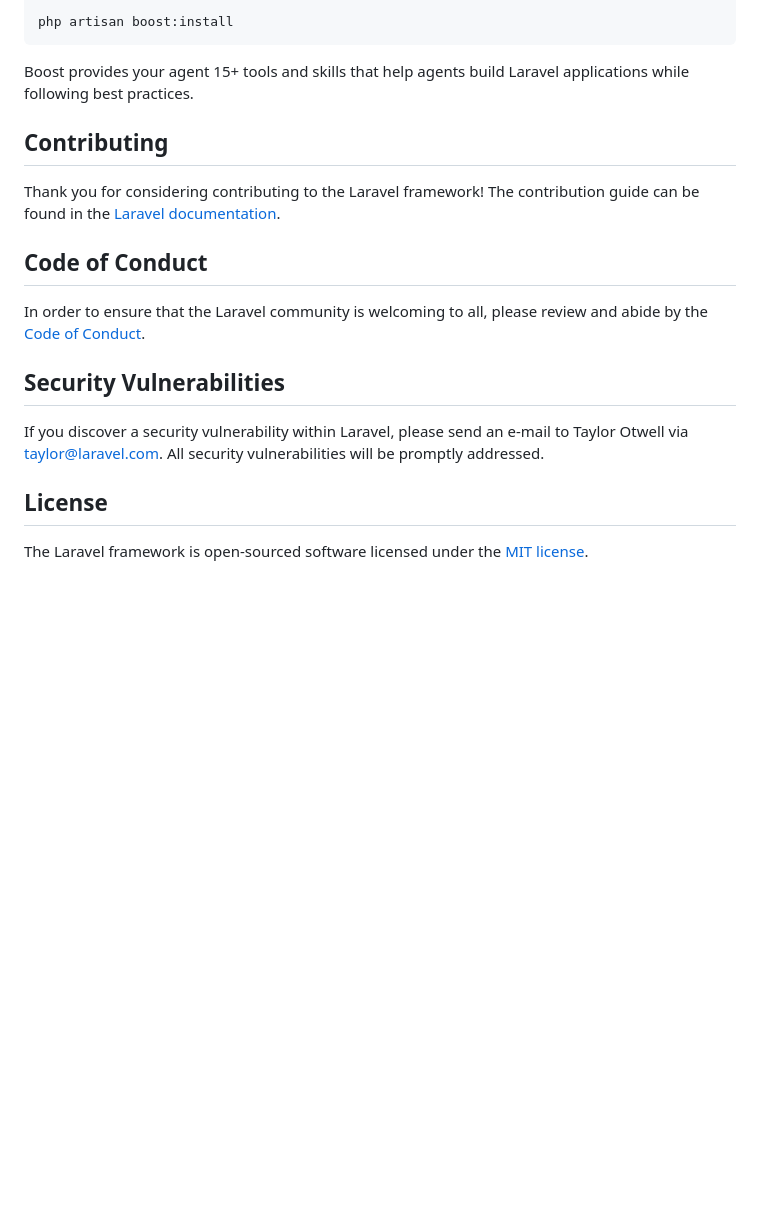
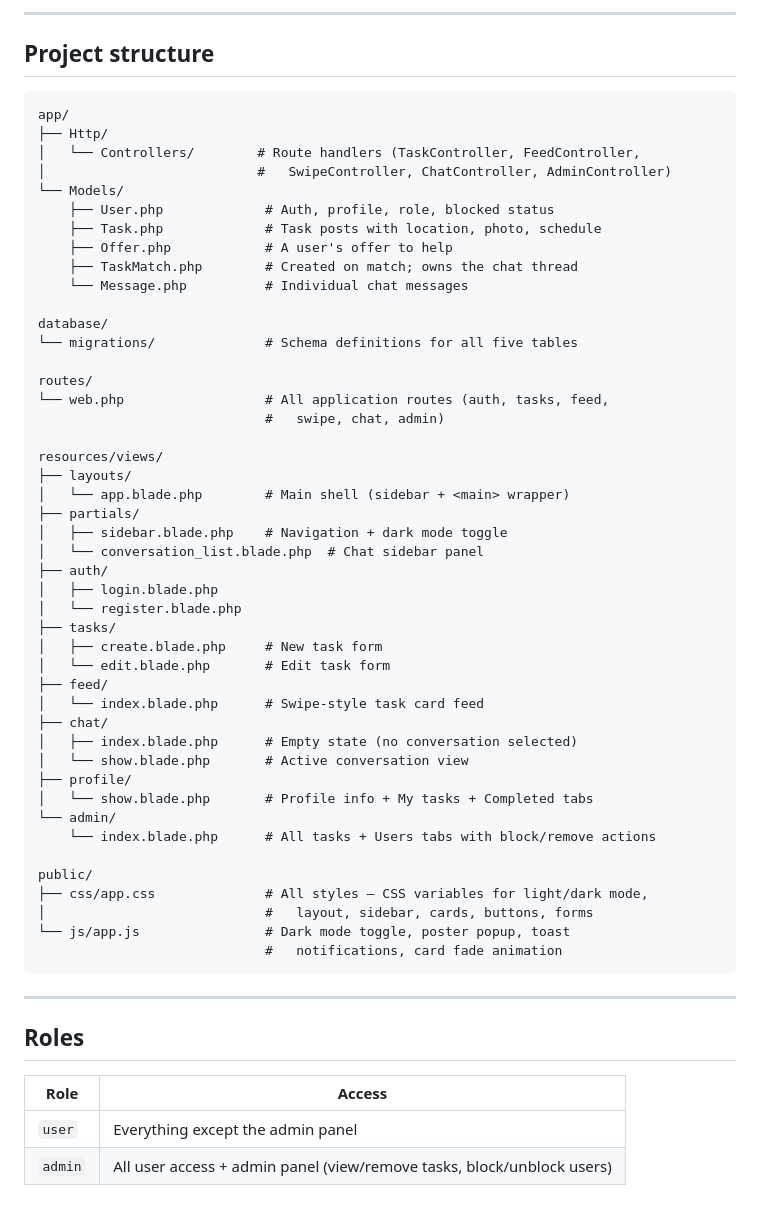
Before and after one commit to daigale1/tt2_praktiskais_darbs, a Markdown page: README.md, the part around one of its changes. GitHub-like rendering; blank space fills up the shorter version.

Commit message:
Revise README with project details and structure
Updated README to include project description, technologies used, features, and contribution guidelines.

````diff
--- a/README.md
+++ b/README.md
@@ -38,21 +44,61 @@ composer require laravel/boost --dev
 
-php artisan boost:install
+---
+
+## Project structure
+
+```
+app/
+├── Http/
+│   └── Controllers/        # Route handlers (TaskController, FeedController,
+│                           #   SwipeController, ChatController, AdminController)
+└── Models/
+    ├── User.php             # Auth, profile, role, blocked status
+    ├── Task.php             # Task posts with location, photo, schedule
+    ├── Offer.php            # A user's offer to help
+    ├── TaskMatch.php        # Created on match; owns the chat thread
+    └── Message.php          # Individual chat messages
+
+database/
+└── migrations/              # Schema definitions for all five tables
+
+routes/
+└── web.php                  # All application routes (auth, tasks, feed,
+                             #   swipe, chat, admin)
+
+resources/views/
+├── layouts/
+│   └── app.blade.php        # Main shell (sidebar + <main> wrapper)
+├── partials/
+│   ├── sidebar.blade.php    # Navigation + dark mode toggle
+│   └── conversation_list.blade.php  # Chat sidebar panel
+├── auth/
+│   ├── login.blade.php
+│   └── register.blade.php
+├── tasks/
+│   ├── create.blade.php     # New task form
+│   └── edit.blade.php       # Edit task form
+├── feed/
+│   └── index.blade.php      # Swipe-style task card feed
+├── chat/
+│   ├── index.blade.php      # Empty state (no conversation selected)
+│   └── show.blade.php       # Active conversation view
+├── profile/
+│   └── show.blade.php       # Profile info + My tasks + Completed tabs
+└── admin/
+    └── index.blade.php      # All tasks + Users tabs with block/remove actions
+
+public/
+├── css/app.css              # All styles — CSS variables for light/dark mode,
+│                            #   layout, sidebar, cards, buttons, forms
+└── js/app.js                # Dark mode toggle, poster popup, toast
+                             #   notifications, card fade animation
 ```
 
-Boost provides your agent 15+ tools and skills that help agents build Laravel applications while following best practices.
+---
 
-## Contributing
+## Roles
 
-Thank you for considering contributing to the Laravel framework! The contribution guide can be found in the [Laravel documentation](https://laravel.com/docs/contributions).
-
-## Code of Conduct
-
-In order to ensure that the Laravel community is welcoming to all, please review and abide by the [Code of Conduct](https://laravel.com/docs/contributions#code-of-conduct).
-
-## Security Vulnerabilities
-
-If you discover a security vulnerability within Laravel, please send an e-mail to Taylor Otwell via [taylor@laravel.com](mailto:taylor@laravel.com). All security vulnerabilities will be promptly addressed.
-
-## License
-
-The Laravel framework is open-sourced software licensed under the [MIT license](https://opensource.org/licenses/MIT).
+| Role | Access |
+|---|---|
+| `user` | Everything except the admin panel |
+| `admin` | All user access + admin panel (view/remove tasks, block/unblock users) |
````
Also changed, not shown: other parts of README.md (+31 -25 lines).
